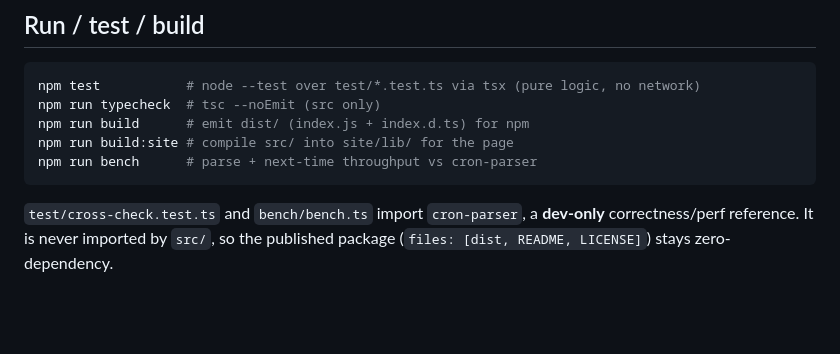
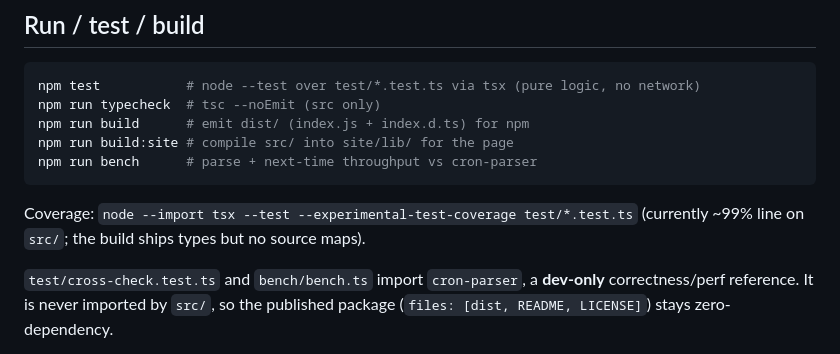
Before and after one commit to ctkrug/cronlet, a Markdown page: docs/ARCHITECTURE.md, the part around the change. Rendered like a GitHub page; blank space fills up the shorter version.

Commit message:
docs: note the coverage command and no-source-maps build in ARCHITECTURE

````diff
--- a/docs/ARCHITECTURE.md
+++ b/docs/ARCHITECTURE.md
@@ -66,6 +66,9 @@ npm run build:site # compile src/ into site/lib/ for the page
 npm run bench      # parse + next-time throughput vs cron-parser
 ```
 
+Coverage: `node --import tsx --test --experimental-test-coverage test/*.test.ts`
+(currently ~99% line on `src/`; the build ships types but no source maps).
+
 `test/cross-check.test.ts` and `bench/bench.ts` import `cron-parser`, a **dev-only**
 correctness/perf reference. It is never imported by `src/`, so the published package
 (`files: [dist, README, LICENSE]`) stays zero-dependency.
````
